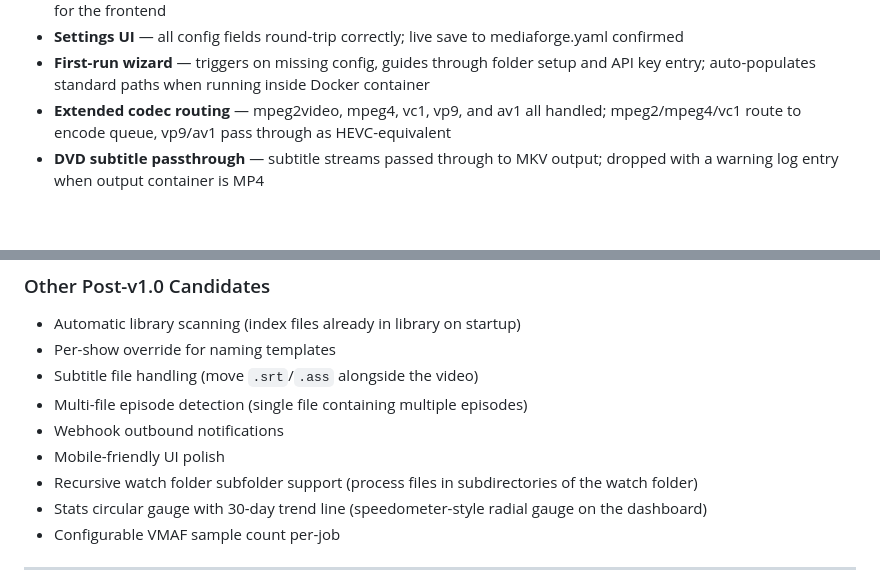
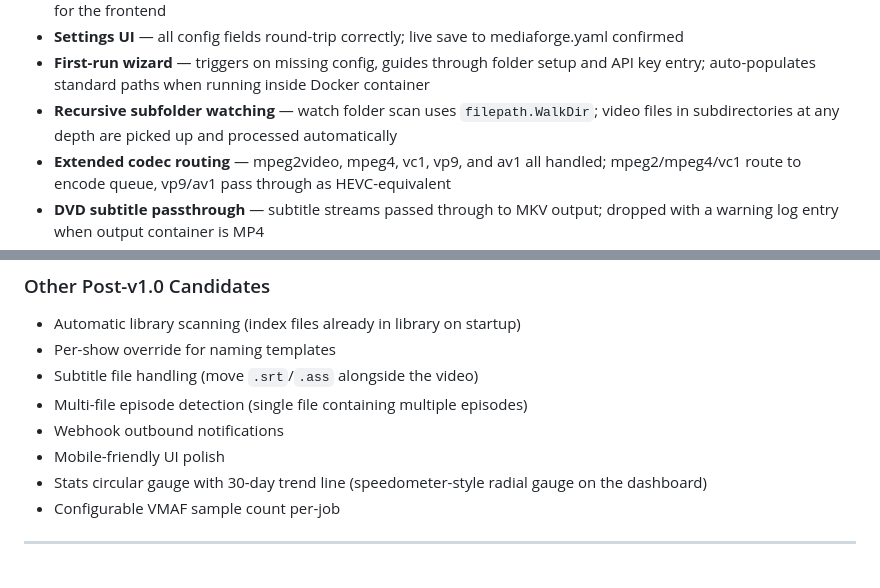
Before and after one commit to braydin72/MediaForge, a Markdown page: MEDIAFORGE_SPEC.md, 2 parts joined by grey strips. GitHub-like rendering; blank space fills up the shorter version.

Commit message:
docs: correct spec — recursive subfolder watching is already implemented
filepath.WalkDir in watcher.go already recurses subdirectories at any
depth. Moved to Known Working, removed from In Progress and Future
Enhancements.

Co-Authored-By: Claude Sonnet 4.6 <noreply@anthropic.com>
Claude-Session: https://claude.ai/code/session_012FVdaN89MTHzSZguBg4Db6

```diff
--- a/MEDIAFORGE_SPEC.md
+++ b/MEDIAFORGE_SPEC.md
@@ -453,6 +453,7 @@ Confirmed working end-to-end during v1.0 development and testing:
 - **Windows native** — path separators handled correctly throughout; breadcrumb API normalizes to forward slashes for the frontend
 - **Settings UI** — all config fields round-trip correctly; live save to mediaforge.yaml confirmed
 - **First-run wizard** — triggers on missing config, guides through folder setup and API key entry; auto-populates standard paths when running inside Docker container
+- **Recursive subfolder watching** — watch folder scan uses `filepath.WalkDir`; video files in subdirectories at any depth are picked up and processed automatically
 - **Extended codec routing** — mpeg2video, mpeg4, vc1, vp9, and av1 all handled; mpeg2/mpeg4/vc1 route to encode queue, vp9/av1 pass through as HEVC-equivalent
 - **DVD subtitle passthrough** — subtitle streams passed through to MKV output; dropped with a warning log entry when output container is MP4
 - **Session log rotation** — structured log written to `config/logs/mediaforge.log`; rotates with 2 backups so log history survives restarts
@@ -523,7 +524,6 @@ intake:
 - Multi-file episode detection (single file containing multiple episodes)
 - Webhook outbound notifications
 - Mobile-friendly UI polish
-- Recursive watch folder subfolder support (process files in subdirectories of the watch folder)
 - Stats circular gauge with 30-day trend line (speedometer-style radial gauge on the dashboard)
 - Configurable VMAF sample count per-job
 
```
